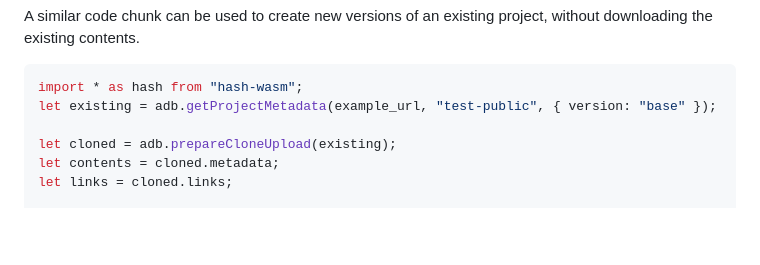
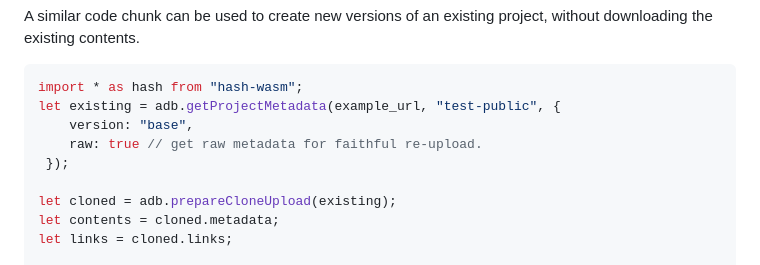
Before and after one commit to ArtifactDB/artifactdb, a Markdown page: README.md, the part around the change. GitHub-like rendering; blank space fills up the shorter version.

Commit message:
Minor fix to README instructions.

````diff
--- a/README.md
+++ b/README.md
@@ -103,7 +103,10 @@ A similar code chunk can be used to create new versions of an existing project,
 
 ```js
 import * as hash from "hash-wasm";
-let existing = adb.getProjectMetadata(example_url, "test-public", { version: "base" });
+let existing = adb.getProjectMetadata(example_url, "test-public", {
+    version: "base",
+    raw: true // get raw metadata for faithful re-upload.
+ });
 
 let cloned = adb.prepareCloneUpload(existing);
 let contents = cloned.metadata;
````
